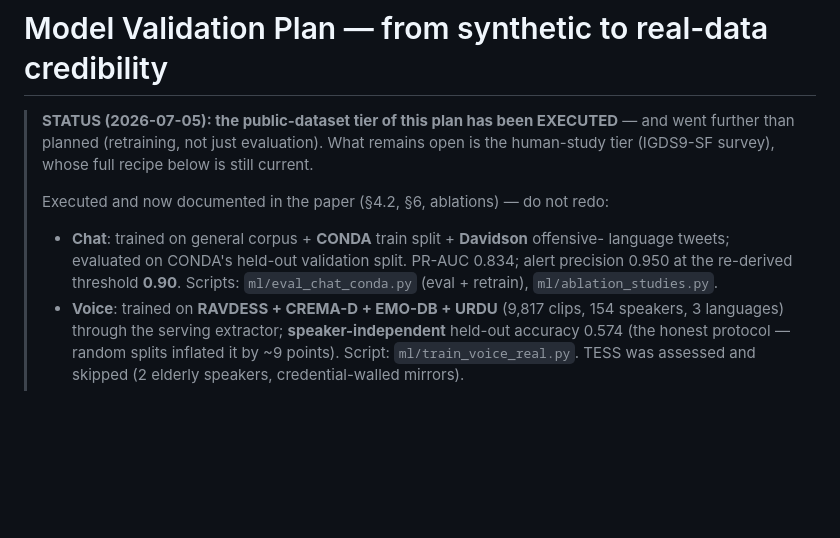
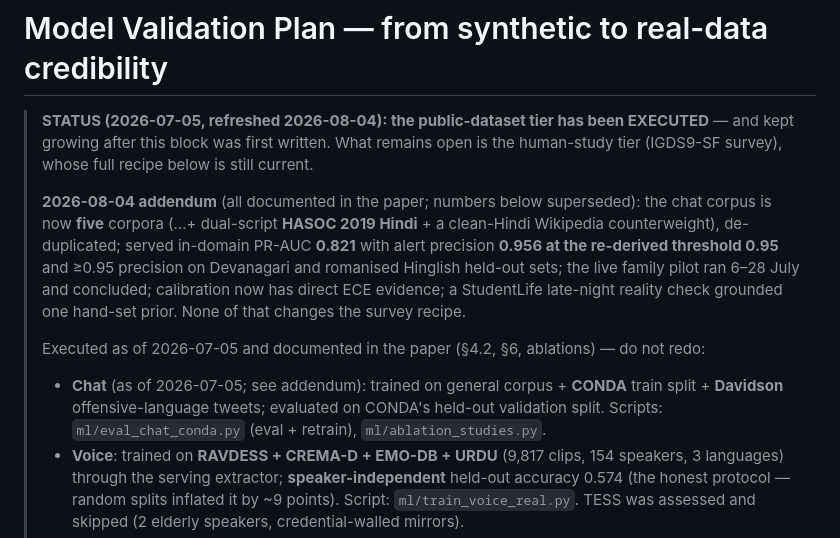
Before and after one commit to kaustubhagarwal21/gaming-addiction-detection-capstone, a Markdown page: docs/VALIDATION_PLAN.md, the part around the change. GitHub-like rendering; blank space fills up the shorter version.

Commit message:
docs: VALIDATION_PLAN status refreshed to 2026-08-04 state
The 2026-07-05 status block cited superseded numbers (PR-AUC 0.834, precision
0.950 @ 0.90, three chat corpora). Added a dated addendum with the current
truth — five corpora, dedupe, 0.821 served / 0.956 @ 0.95, dual-script Hindi,
pilot concluded 6-28 July, ECE evidence, StudentLife prior check — and marked
the old bullets as as-of-then. The survey recipe itself is unchanged and still
current. SURVEY_IGDS9SF.md audited: content-stable (form text + scope rules,
nothing model-number-dependent), all four referenced ml/ scripts verified
present — no changes needed.

```diff
--- a/docs/VALIDATION_PLAN.md
+++ b/docs/VALIDATION_PLAN.md
@@ -1,13 +1,21 @@
 # Model Validation Plan — from synthetic to real-data credibility
 
-> **STATUS (2026-07-05): the public-dataset tier of this plan has been EXECUTED** — and
-> went further than planned (retraining, not just evaluation). What remains open is the
-> human-study tier (IGDS9-SF survey), whose full recipe below is still current.
+> **STATUS (2026-07-05, refreshed 2026-08-04): the public-dataset tier has been
+> EXECUTED** — and kept growing after this block was first written. What remains open is
+> the human-study tier (IGDS9-SF survey), whose full recipe below is still current.
 >
-> Executed and now documented in the paper (§4.2, §6, ablations) — do not redo:
-> - **Chat**: trained on general corpus + **CONDA** train split + **Davidson** offensive-
->   language tweets; evaluated on CONDA's held-out validation split. PR-AUC 0.834; alert
->   precision 0.950 at the re-derived threshold **0.90**. Scripts: `ml/eval_chat_conda.py`
+> **2026-08-04 addendum** (all documented in the paper; numbers below superseded):
+> the chat corpus is now **five** corpora (…+ dual-script **HASOC 2019 Hindi** + a
+> clean-Hindi Wikipedia counterweight), de-duplicated; served in-domain PR-AUC **0.821**
+> with alert precision **0.956 at the re-derived threshold 0.95** and ≥0.95 precision on
+> Devanagari and romanised Hinglish held-out sets; the live family pilot ran 6–28 July
+> and concluded; calibration now has direct ECE evidence; a StudentLife late-night
+> reality check grounded one hand-set prior. None of that changes the survey recipe.
+>
+> Executed as of 2026-07-05 and documented in the paper (§4.2, §6, ablations) — do not redo:
+> - **Chat** (as of 2026-07-05; see addendum): trained on general corpus + **CONDA** train
+>   split + **Davidson** offensive-language tweets; evaluated on CONDA's held-out
+>   validation split. Scripts: `ml/eval_chat_conda.py`
 >   (eval + retrain), `ml/ablation_studies.py`.
 > - **Voice**: trained on **RAVDESS + CREMA-D + EMO-DB + URDU** (9,817 clips, 154 speakers,
 >   3 languages) through the serving extractor; **speaker-independent** held-out accuracy
```
